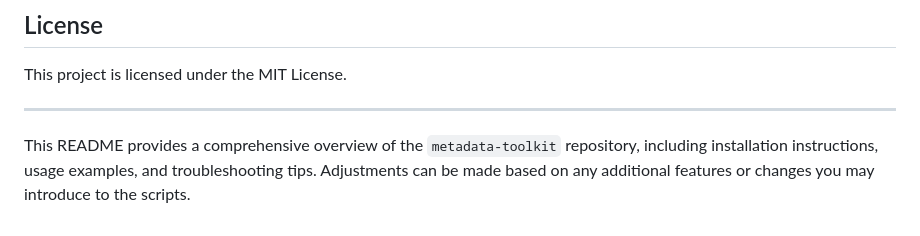
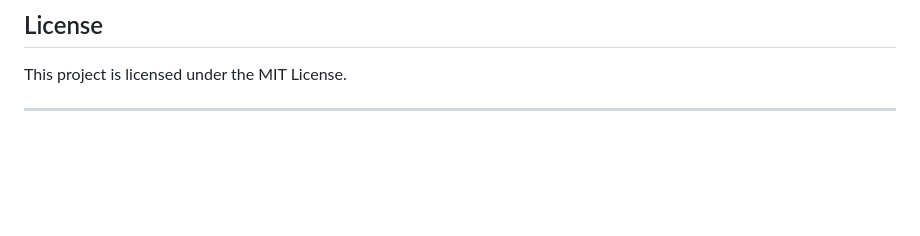
Before and after one commit to maurodeluca/google-photos-metadata-toolkit, a Markdown page: README.md, the part around the change. Drawn GitHub-style; blank space fills up the shorter version.

```diff
--- a/README.md
+++ b/README.md
@@ -125,5 +125,3 @@ Feel free to submit issues, fork the repository, and create pull requests. Contr
 This project is licensed under the MIT License.
 
 ---
-
-This README provides a comprehensive overview of the `metadata-toolkit` repository, including installation instructions, usage examples, and troubleshooting tips. Adjustments can be made based on any additional features or changes you may introduce to the scripts.
```
